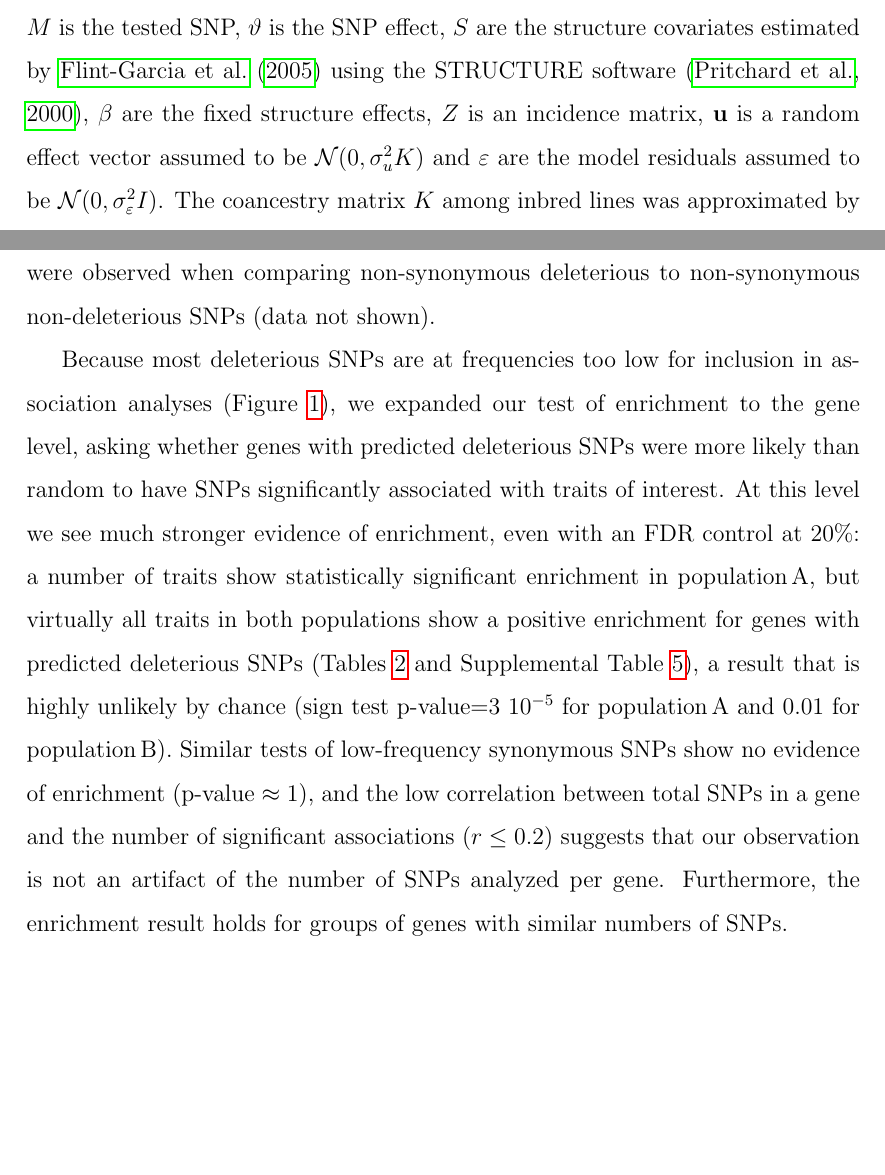
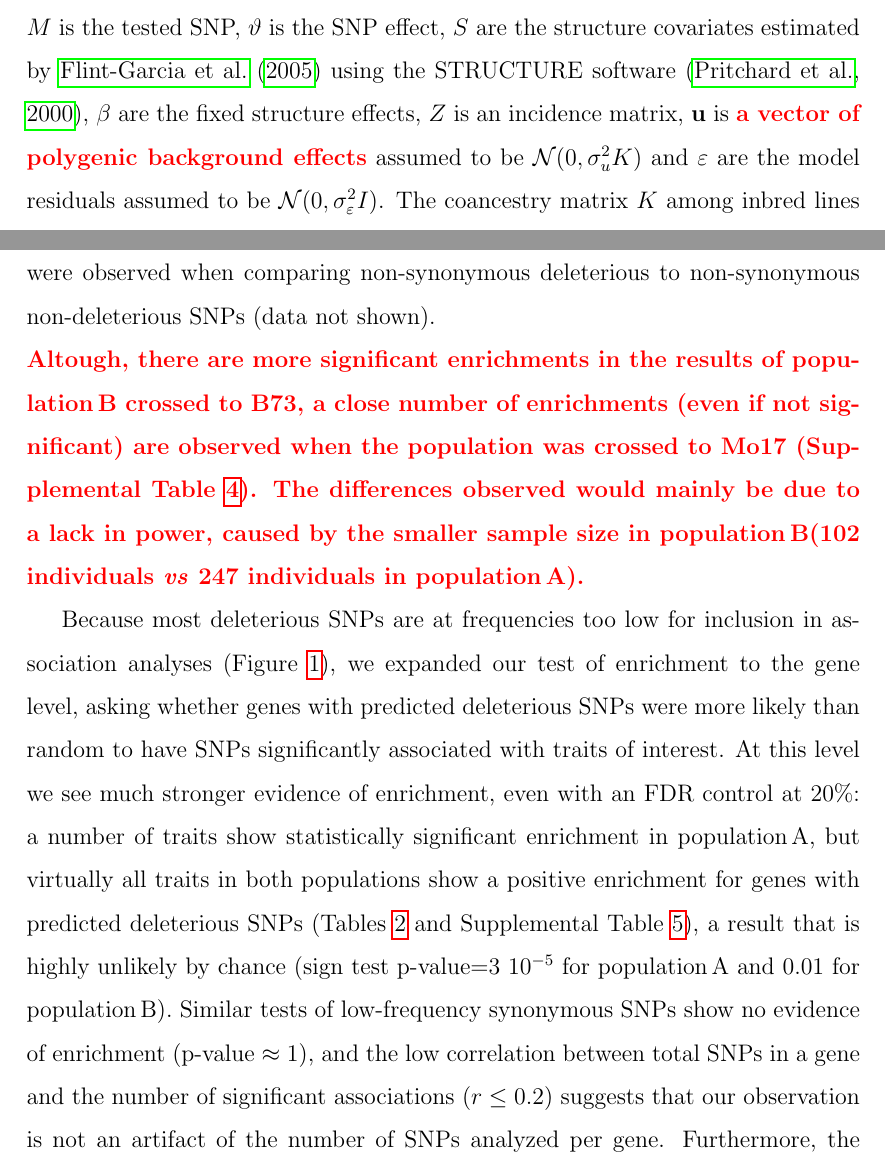
Before and after one commit to RILAB/deleterious282, a LaTeX paper (Heterosis.tex): two parts of pages 9 and 19 of 38, joined at a grey line, cut so that both start at the same text, the shorter picture padded with empty space. Compiled offline with pdfLaTeX.

Commit message:
sm: first edits 2nd revision

```diff
--- a/Heterosis.tex
+++ b/Heterosis.tex
@@ -133,7 +133,7 @@ SNP association with the genetic values of the inbred lines were tested with the
 %
 \[\mathbf{\hat{g}}=\mathbf{1}\mu + M\vartheta +S\beta +Z\mathbf{u}+\mathbf{\varepsilon}\]
 %
-where $\mathbf{\hat{g}}$ is the vector of estimated genetic values for inbred lines, $\mu$ is the mean of $\mathbf{\hat{g}}$, $M$ is the tested SNP, $\vartheta$ is the SNP effect, $S$ are the structure covariates estimated  by \citet{Flint-Garcia2005} using the STRUCTURE software \citep{Pritchard2000}, $\beta$ are the fixed structure effects, $Z$ is an incidence matrix, $\mathbf{u}$ is a random effect vector assumed to be $\mathcal{N}(0,\sigma_{u}^{2} K)$ and $\varepsilon$ are the model residuals assumed to be $\mathcal{N}(0,\sigma_{\varepsilon}^{2}I)$.
+where $\mathbf{\hat{g}}$ is the vector of estimated genetic values for inbred lines, $\mu$ is the mean of $\mathbf{\hat{g}}$, $M$ is the tested SNP, $\vartheta$ is the SNP effect, $S$ are the structure covariates estimated  by \citet{Flint-Garcia2005} using the STRUCTURE software \citep{Pritchard2000}, $\beta$ are the fixed structure effects, $Z$ is an incidence matrix, $\mathbf{u}$ is \sme{a vector of polygenic background effects} assumed to be $\mathcal{N}(0,\sigma_{u}^{2} K)$ and $\varepsilon$ are the model residuals assumed to be $\mathcal{N}(0,\sigma_{\varepsilon}^{2}I)$.
 The coancestry matrix $K$ among inbred lines was approximated by an identity by state matrix calculated with the SNPs. Only SNPs with a minor allele frequency $\ge$ 0.05 were used for association mapping tests.
 
 In hybrids, we tested the effect of heterozygosity at a given locus on observed heterosis.
@@ -281,7 +281,9 @@ Kernel weight 	& 	256 	& 	0.88 	& 	3781 	& 	0.98 	& 	2045 	& 	0.95	\\
 %-------------------------------------------------------------------
 
 Results for association between SNP heterozygosity and heterosis showed highly variable numbers of significant loci (Table \ref{popA_sig_enrichment} and Supplemental Table \ref{popB_sig_enrichment}), also with a high proportion of genic SNPs (up to 74\%). Significant loci explained between 4 and 40\% of the observed phenotypic variation in heterosis; though these values are likely inflated due to small sample size \citep{Beavis1994}. The highest numbers of associated SNPs were observed for plant height and yield-related traits which also showed the highest levels of observed heterosis.
-Furthermore, most traits exhibited some enrichment ($5-45\%$) of predicted deleterious SNPs and the enrichment was statistically significant for whole plant yield and days to tasseling. These enrichment results hold even after an FDR control at 20\% and similar enrichments were observed when comparing non-synonymous deleterious to non-synonymous non-deleterious SNPs (data not shown).
+Furthermore, most traits exhibited some enrichment ($5-45\%$) of predicted deleterious SNPs and the enrichment was statistically significant for whole plant yield and days to tasseling. These enrichment results hold even after an FDR control at 20\% and similar enrichments were observed when comparing non-synonymous deleterious to non-synonymous non-deleterious SNPs (data not shown).\\
+%
+\sme{Altough, there are more significant enrichments in the results of population\,B crossed to B73, a close number of enrichments (even if not significant) are observed when the population was crossed to Mo17 (Supplemental Table \ref{popB_sig_enrichment}). The differences observed would mainly be due to a lack in power, caused by the smaller sample size in population\,B(102 individuals \emph{vs} 247 individuals in population\,A).}
 
 Because most deleterious SNPs are at frequencies too low for inclusion in association analyses (Figure~\ref{sfs_non_syn}), we expanded our test of enrichment to the gene level, asking whether genes with predicted deleterious SNPs were more likely than random to have SNPs significantly associated with traits of interest. At this level we see much stronger evidence of enrichment, even with an FDR control at 20\%: a number of traits show statistically significant enrichment in population\,A, but virtually all traits in both populations show a positive enrichment for genes with predicted deleterious SNPs (Tables \ref{gene_enrichment_A} and Supplemental Table \ref{gene_enrichment_B}), a result that is highly unlikely by chance (sign test p-value=$3\ 10^{-5}$ for population\,A and $0.01$ for population\,B). Similar tests of low-frequency synonymous SNPs show no evidence of enrichment (p-value $\approx 1$), and the low correlation between total SNPs in a gene and the number of significant associations ($r\leq 0.2$) suggests that our observation is not an artifact of the number of SNPs analyzed per gene. Furthermore, the enrichment result holds for groups of genes with similar numbers of SNPs.
 
```
Also changed, not shown: Heterosis.pdf, Heterosis.tex (4 more changed lines), 4 other files.
